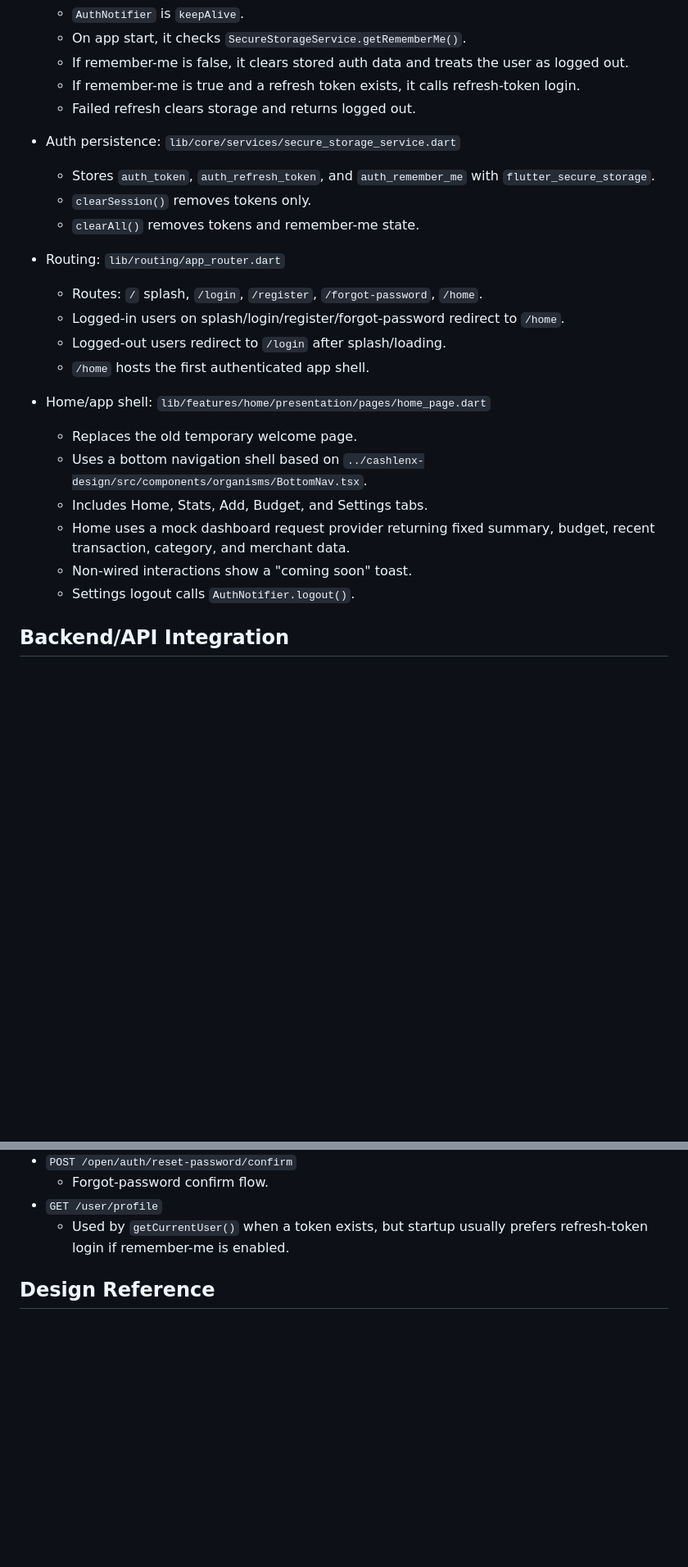
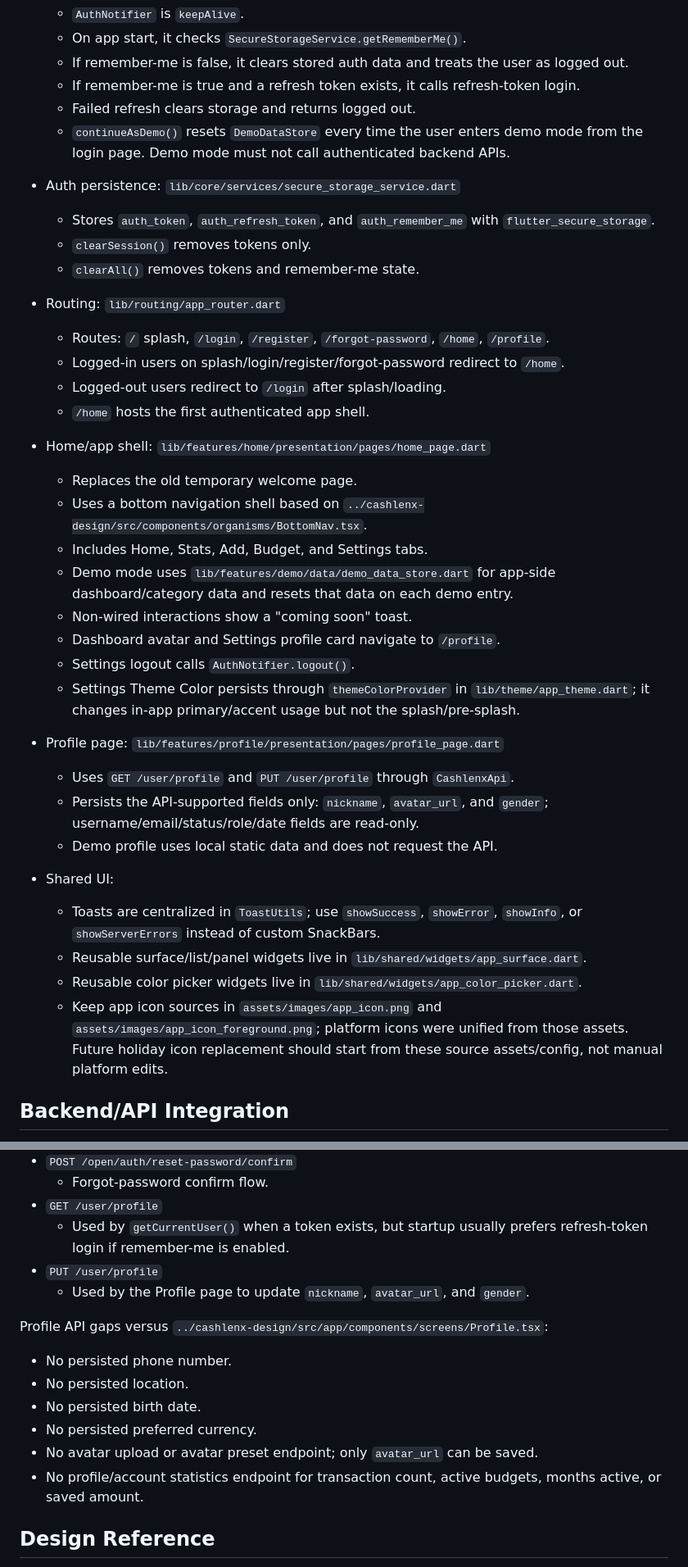
Before and after one commit to emmett-ola/cashlenx-app, a Markdown page: AGENT.md, 2 parts joined by grey strips. Shown at 82% size. GitHub-like rendering; blank space fills up the shorter version.

Commit message:
Update agent handoff notes

```diff
--- a/AGENT.md
+++ b/AGENT.md
@@ -92,6 +94,7 @@ Prefer adding new functionality inside the relevant feature folder instead of gr
   - If remember-me is false, it clears stored auth data and treats the user as logged out.
   - If remember-me is true and a refresh token exists, it calls refresh-token login.
   - Failed refresh clears storage and returns logged out.
+  - `continueAsDemo()` resets `DemoDataStore` every time the user enters demo mode from the login page. Demo mode must not call authenticated backend APIs.
 
 - Auth persistence: `lib/core/services/secure_storage_service.dart`
   - Stores `auth_token`, `auth_refresh_token`, and `auth_remember_me` with `flutter_secure_storage`.
@@ -99,7 +102,7 @@ Prefer adding new functionality inside the relevant feature folder instead of gr
   - `clearAll()` removes tokens and remember-me state.
 
 - Routing: `lib/routing/app_router.dart`
-  - Routes: `/` splash, `/login`, `/register`, `/forgot-password`, `/home`.
+  - Routes: `/` splash, `/login`, `/register`, `/forgot-password`, `/home`, `/profile`.
   - Logged-in users on splash/login/register/forgot-password redirect to `/home`.
   - Logged-out users redirect to `/login` after splash/loading.
   - `/home` hosts the first authenticated app shell.
@@ -108,9 +111,22 @@ Prefer adding new functionality inside the relevant feature folder instead of gr
   - Replaces the old temporary welcome page.
   - Uses a bottom navigation shell based on `../cashlenx-design/src/components/organisms/BottomNav.tsx`.
   - Includes Home, Stats, Add, Budget, and Settings tabs.
-  - Home uses a mock dashboard request provider returning fixed summary, budget, recent transaction, category, and merchant data.
+  - Demo mode uses `lib/features/demo/data/demo_data_store.dart` for app-side dashboard/category data and resets that data on each demo entry.
   - Non-wired interactions show a "coming soon" toast.
+  - Dashboard avatar and Settings profile card navigate to `/profile`.
   - Settings logout calls `AuthNotifier.logout()`.
+  - Settings Theme Color persists through `themeColorProvider` in `lib/theme/app_theme.dart`; it changes in-app primary/accent usage but not the splash/pre-splash.
+
+- Profile page: `lib/features/profile/presentation/pages/profile_page.dart`
+  - Uses `GET /user/profile` and `PUT /user/profile` through `CashlenxApi`.
+  - Persists the API-supported fields only: `nickname`, `avatar_url`, and `gender`; username/email/status/role/date fields are read-only.
+  - Demo profile uses local static data and does not request the API.
+
+- Shared UI:
+  - Toasts are centralized in `ToastUtils`; use `showSuccess`, `showError`, `showInfo`, or `showServerErrors` instead of custom SnackBars.
+  - Reusable surface/list/panel widgets live in `lib/shared/widgets/app_surface.dart`.
+  - Reusable color picker widgets live in `lib/shared/widgets/app_color_picker.dart`.
+  - Keep app icon sources in `assets/images/app_icon.png` and `assets/images/app_icon_foreground.png`; platform icons were unified from those assets. Future holiday icon replacement should start from these source assets/config, not manual platform edits.
 
 ## Backend/API Integration
 
@@ -159,6 +175,17 @@ Auth endpoints currently used:
   - Forgot-password confirm flow.
 - `GET /user/profile`
   - Used by `getCurrentUser()` when a token exists, but startup usually prefers refresh-token login if remember-me is enabled.
+- `PUT /user/profile`
+  - Used by the Profile page to update `nickname`, `avatar_url`, and `gender`.
+
+Profile API gaps versus `../cashlenx-design/src/app/components/screens/Profile.tsx`:
+
+- No persisted phone number.
+- No persisted location.
+- No persisted birth date.
+- No persisted preferred currency.
+- No avatar upload or avatar preset endpoint; only `avatar_url` can be saved.
+- No profile/account statistics endpoint for transaction count, active budgets, months active, or saved amount.
 
 ## Design Reference
 
```
Also changed, not shown: other parts of AGENT.md (+11 -4 lines).
